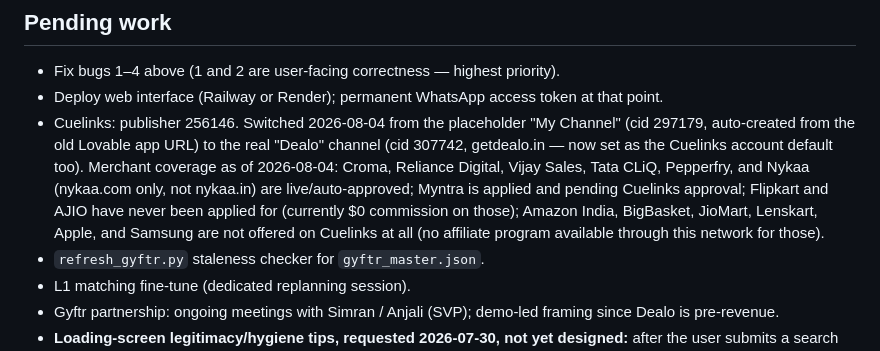
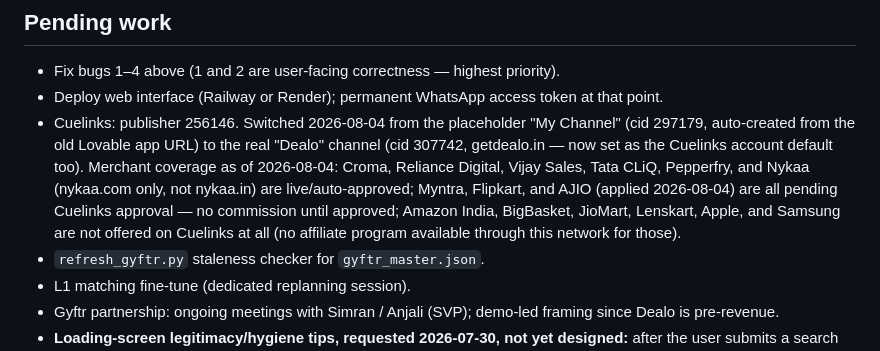
Before and after one commit to kejriwalmedhansh-bit/checkout-assistant, a Markdown page: CLAUDE.md, the part around the change. Drawn GitHub-style.

Commit message:
Note Flipkart/AJIO Cuelinks applications submitted
Co-Authored-By: Claude Haiku 4.5 <noreply@anthropic.com>

```diff
--- a/CLAUDE.md
+++ b/CLAUDE.md
@@ -77,7 +77,7 @@ All of the above look like IP- or network-level bot detection (the kind that che
 
 - Fix bugs 1–4 above (1 and 2 are user-facing correctness — highest priority).
 - Deploy web interface (Railway or Render); permanent WhatsApp access token at that point.
-- Cuelinks: publisher 256146. Switched 2026-08-04 from the placeholder "My Channel" (cid 297179, auto-created from the old Lovable app URL) to the real "Dealo" channel (cid 307742, getdealo.in — now set as the Cuelinks account default too). Merchant coverage as of 2026-08-04: Croma, Reliance Digital, Vijay Sales, Tata CLiQ, Pepperfry, and Nykaa (nykaa.com only, not nykaa.in) are live/auto-approved; Myntra is applied and pending Cuelinks approval; Flipkart and AJIO have never been applied for (currently $0 commission on those); Amazon India, BigBasket, JioMart, Lenskart, Apple, and Samsung are not offered on Cuelinks at all (no affiliate program available through this network for those).
+- Cuelinks: publisher 256146. Switched 2026-08-04 from the placeholder "My Channel" (cid 297179, auto-created from the old Lovable app URL) to the real "Dealo" channel (cid 307742, getdealo.in — now set as the Cuelinks account default too). Merchant coverage as of 2026-08-04: Croma, Reliance Digital, Vijay Sales, Tata CLiQ, Pepperfry, and Nykaa (nykaa.com only, not nykaa.in) are live/auto-approved; Myntra, Flipkart, and AJIO (applied 2026-08-04) are all pending Cuelinks approval — no commission until approved; Amazon India, BigBasket, JioMart, Lenskart, Apple, and Samsung are not offered on Cuelinks at all (no affiliate program available through this network for those).
 - `refresh_gyftr.py` staleness checker for `gyftr_master.json`.
 - L1 matching fine-tune (dedicated replanning session).
 - Gyftr partnership: ongoing meetings with Simran / Anjali (SVP); demo-led framing since Dealo is pre-revenue.
```
